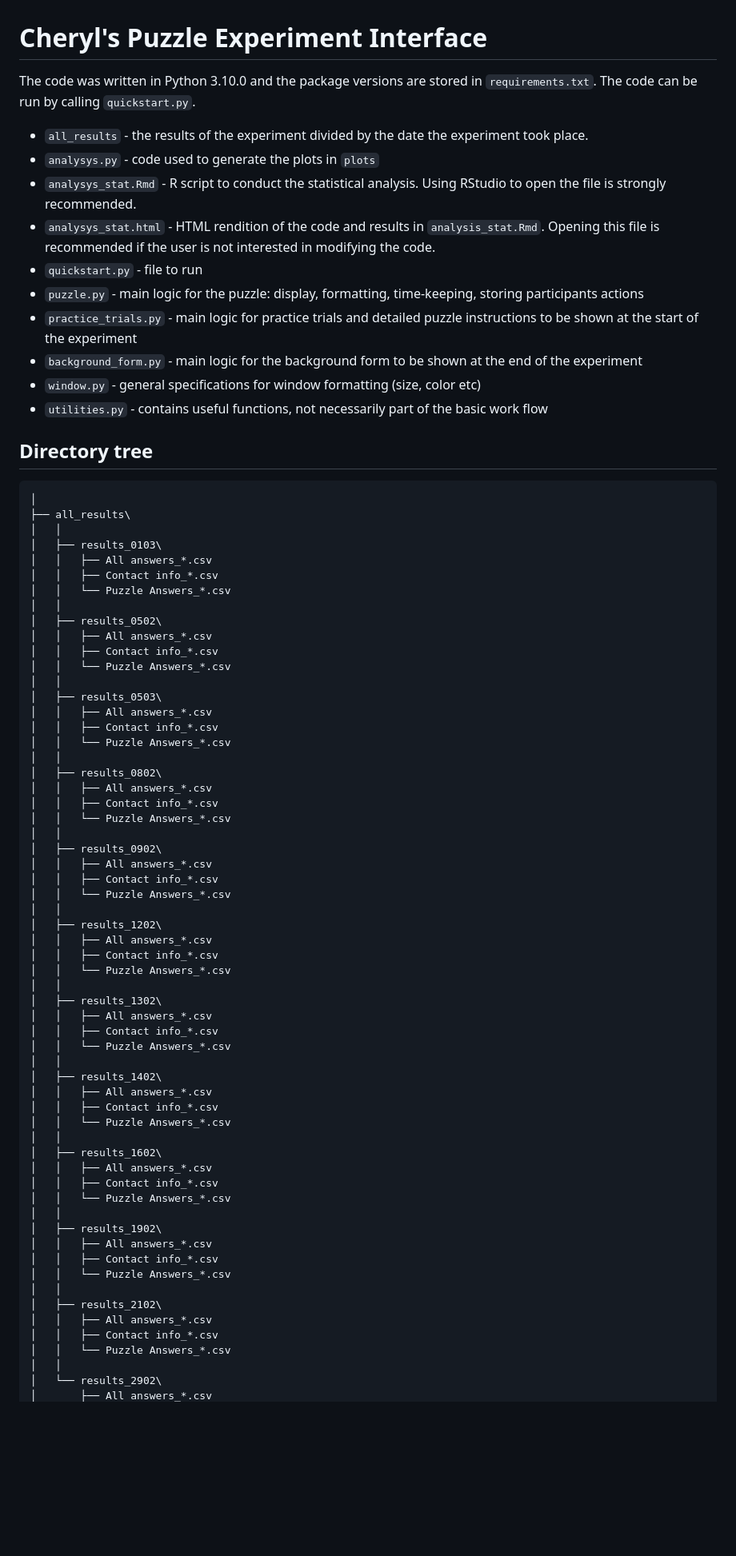
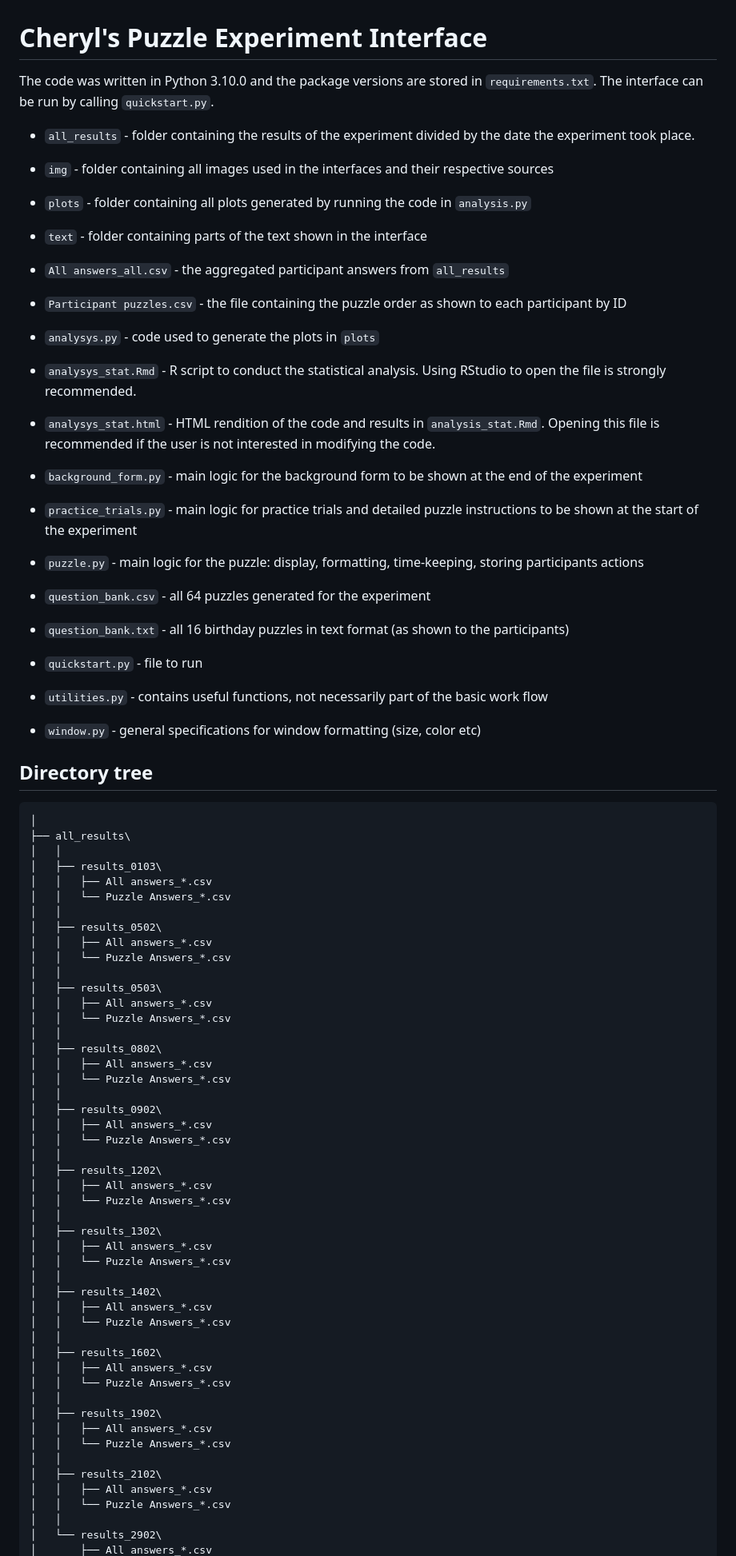
Before and after one commit to AndreeaMinculescu/Cheryl-Puzzle, a Markdown page: README.md, the part around the change printed below. Shown: that part at 80% size. GitHub-like rendering; blank space fills up the shorter version.

```diff
--- a/README.md
+++ b/README.md
@@ -1,18 +1,26 @@
 # Cheryl's Puzzle Experiment Interface
 
 The code was written in Python 3.10.0 and the package versions are stored in ``requirements.txt``.
-The code can be run by calling ``quickstart.py``.
+The interface can be run by calling ``quickstart.py``.
 
-* ``all_results`` - the results of the experiment divided by the date the experiment took place.
+* ``all_results`` - folder containing the results of the experiment divided by the date the experiment took place.
+* ``img`` - folder containing all images used in the interfaces and their respective sources
+* ``plots`` - folder containing all plots generated by running the code in ``analysis.py``
+* ``text`` - folder containing parts of the text shown in the interface
+
+* ``All answers_all.csv`` - the aggregated participant answers from ``all_results``
+* ``Participant puzzles.csv`` - the file containing the puzzle order as shown to each participant by ID
 * ``analysys.py`` - code used to generate the plots in ``plots``
 * ``analysys_stat.Rmd`` - R script to conduct the statistical analysis. Using RStudio to open the file is strongly recommended.
 * ``analysys_stat.html`` - HTML rendition of the code and results in ``analysis_stat.Rmd``. Opening this file is recommended if the user is not interested in modifying the code.
+* ``background_form.py`` - main logic for the background form to be shown at the end of the experiment
+* ``practice_trials.py`` - main logic for practice trials and detailed puzzle instructions to be shown at the start of the experiment
+* ``puzzle.py`` - main logic for the puzzle: display, formatting, time-keeping, storing participants actions
+* ``question_bank.csv`` - all 64 puzzles generated for the experiment
+* ``question_bank.txt`` - all 16 birthday puzzles in text format (as shown to the participants)
 * ``quickstart.py`` - file to run
-* ``puzzle.py`` - main logic for the puzzle: display, formatting, time-keeping, storing participants actions
-* ``practice_trials.py`` - main logic for practice trials and detailed puzzle instructions to be shown at the start of the experiment
-* ``background_form.py`` - main logic for the background form to be shown at the end of the experiment
+* ``utilities.py`` - contains useful functions, not necessarily part of the basic work flow
 * ``window.py`` - general specifications for window formatting (size, color etc)
-* ``utilities.py`` - contains useful functions, not necessarily part of the basic work flow
 
 
 ## Directory tree
@@ -22,57 +30,46 @@ The code can be run by calling ``quickstart.py``.
 │   │
 │   ├── results_0103\
 │   │   ├── All answers_*.csv
-│   │   ├── Contact info_*.csv
 │   │   └── Puzzle Answers_*.csv
 │   │
 │   ├── results_0502\
 │   │   ├── All answers_*.csv
-│   │   ├── Contact info_*.csv
 │   │   └── Puzzle Answers_*.csv
 │   │
 │   ├── results_0503\
 │   │   ├── All answers_*.csv
-│   │   ├── Contact info_*.csv
 │   │   └── Puzzle Answers_*.csv
 │   │
 │   ├── results_0802\
 │   │   ├── All answers_*.csv
-│   │   ├── Contact info_*.csv
 │   │   └── Puzzle Answers_*.csv
 │   │
 │   ├── results_0902\
 │   │   ├── All answers_*.csv
-│   │   ├── Contact info_*.csv
 │   │   └── Puzzle Answers_*.csv
 │   │
 │   ├── results_1202\
 │   │   ├── All answers_*.csv
-│   │   ├── Contact info_*.csv
 │   │   └── Puzzle Answers_*.csv
 │   │
 │   ├── results_1302\
 │   │   ├── All answers_*.csv
-│   │   ├── Contact info_*.csv
 │   │   └── Puzzle Answers_*.csv
 │   │
 │   ├── results_1402\
 │   │   ├── All answers_*.csv
-│   │   ├── Contact info_*.csv
 │   │   └── Puzzle Answers_*.csv
 │   │
 │   ├── results_1602\
 │   │   ├── All answers_*.csv
-│   │   ├── Contact info_*.csv
 │   │   └── Puzzle Answers_*.csv
 │   │
 │   ├── results_1902\
 │   │   ├── All answers_*.csv
-│   │   ├── Contact info_*.csv
 │   │   └── Puzzle Answers_*.csv
 │   │
 │   ├── results_2102\
 │   │   ├── All answers_*.csv
-│   │   ├── Contact info_*.csv
 │   │   └── Puzzle Answers_*.csv
 │   │
 │   └── results_2902\
```
Also changed, not shown: other parts of README.md (+0 -1 lines).
